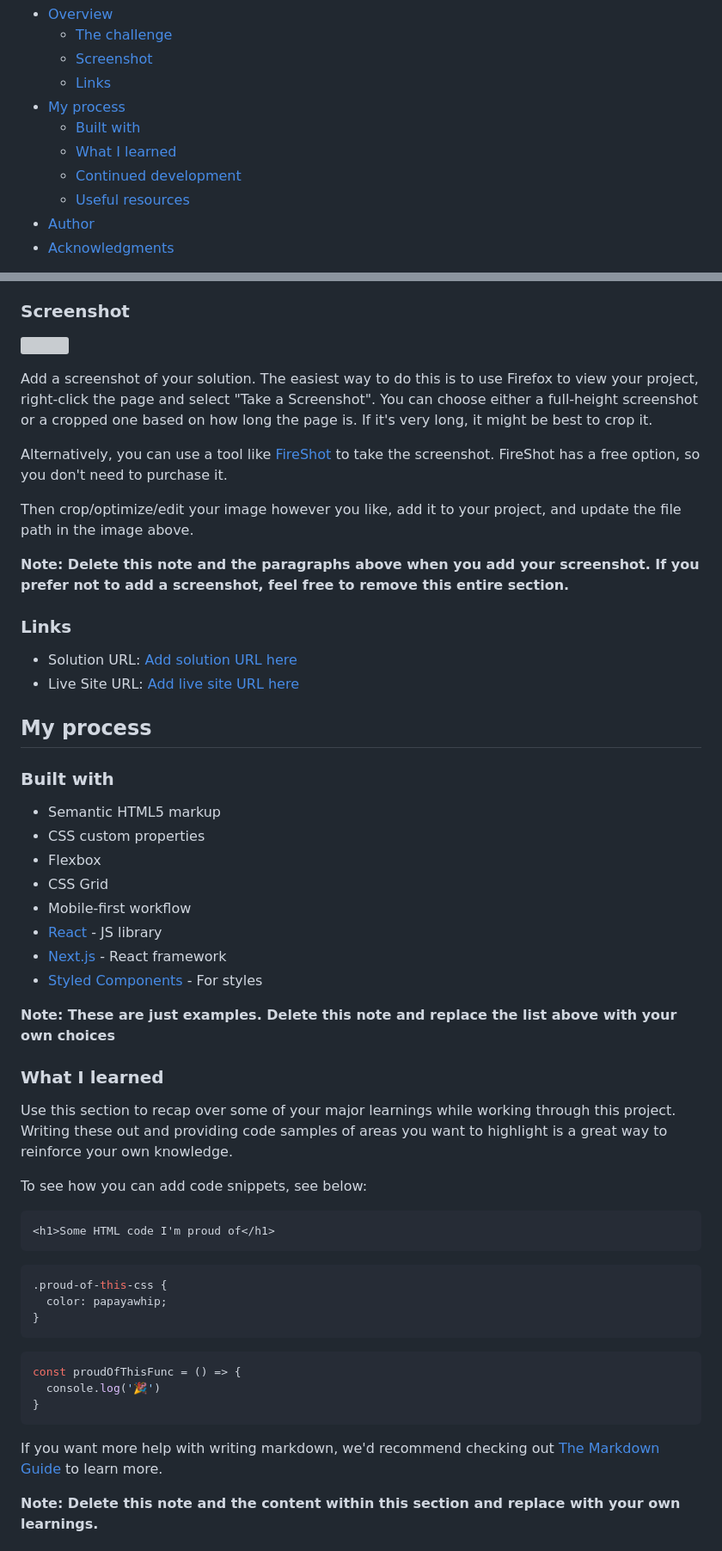
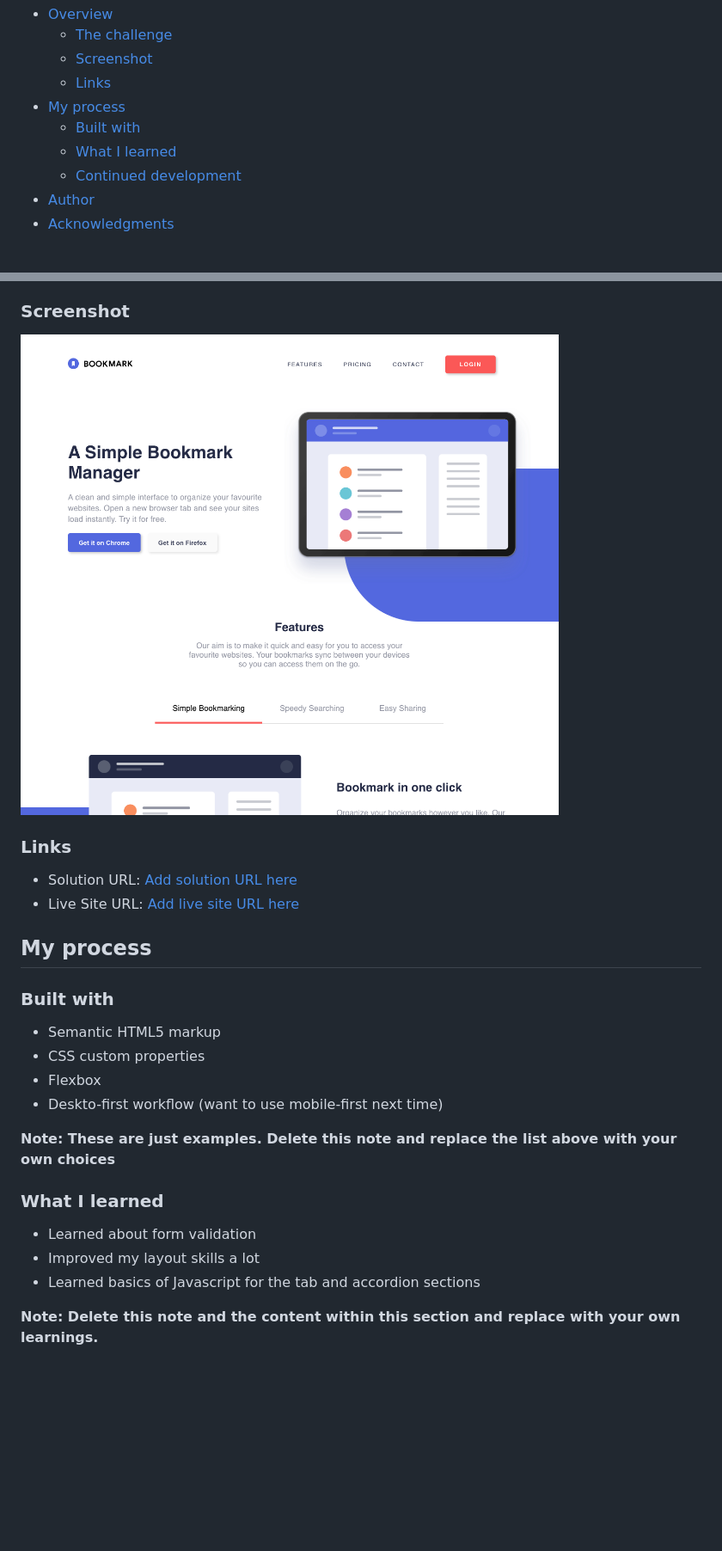
Before and after one commit to rupertxyz/bookmark-landing-page, a Markdown page: README-template.md, 2 parts joined by grey strips. Shown: that part at 86% size. Rendered like a GitHub page; pictures changed too: images/screenshot.png (added); blank space fills up the shorter version; grey boxes are pictures that could not be loaded.

````diff
--- a/README-template.md
+++ b/README-template.md
@@ -12,7 +12,6 @@ This is a solution to the [Bookmark landing page challenge on Frontend Mentor](h
   - [Built with](#built-with)
   - [What I learned](#what-i-learned)
   - [Continued development](#continued-development)
-  - [Useful resources](#useful-resources)
 - [Author](#author)
 - [Acknowledgments](#acknowledgments)
 
@@ -32,15 +31,7 @@ Users should be able to:
 
 ### Screenshot
 
-![](./screenshot.jpg)
-
-Add a screenshot of your solution. The easiest way to do this is to use Firefox to view your project, right-click the page and select "Take a Screenshot". You can choose either a full-height screenshot or a cropped one based on how long the page is. If it's very long, it might be best to crop it.
-
-Alternatively, you can use a tool like [FireShot](https://getfireshot.com/) to take the screenshot. FireShot has a free option, so you don't need to purchase it.
-
-Then crop/optimize/edit your image however you like, add it to your project, and update the file path in the image above.
-
-**Note: Delete this note and the paragraphs above when you add your screenshot. If you prefer not to add a screenshot, feel free to remove this entire section.**
+![Screenshot](images/screenshot.png)
 
 ### Links
 
@@ -54,35 +45,15 @@ Then crop/optimize/edit your image however you like, add it to your project, and
 - Semantic HTML5 markup
 - CSS custom properties
 - Flexbox
-- CSS Grid
-- Mobile-first workflow
-- [React](https://reactjs.org/) - JS library
-- [Next.js](https://nextjs.org/) - React framework
-- [Styled Components](https://styled-components.com/) - For styles
+- Deskto-first workflow (want to use mobile-first next time)
 
 **Note: These are just examples. Delete this note and replace the list above with your own choices**
 
 ### What I learned
 
-Use this section to recap over some of your major learnings while working through this project. Writing these out and providing code samples of areas you want to highlight is a great way to reinforce your own knowledge.
-
-To see how you can add code snippets, see below:
-
-```html
-<h1>Some HTML code I'm proud of</h1>
-```
-```css
-.proud-of-this-css {
-  color: papayawhip;
-}
-```
-```js
-const proudOfThisFunc = () => {
-  console.log('🎉')
-}
-```
-
-If you want more help with writing markdown, we'd recommend checking out [The Markdown Guide](https://www.markdownguide.org/) to learn more.
+- Learned about form validation
+- Improved my layout skills a lot
+- Learned basics of Javascript for the tab and accordion sections
 
 **Note: Delete this note and the content within this section and replace with your own learnings.**
 
````
Also changed, not shown: other parts of README-template.md (+6 -23 lines).
